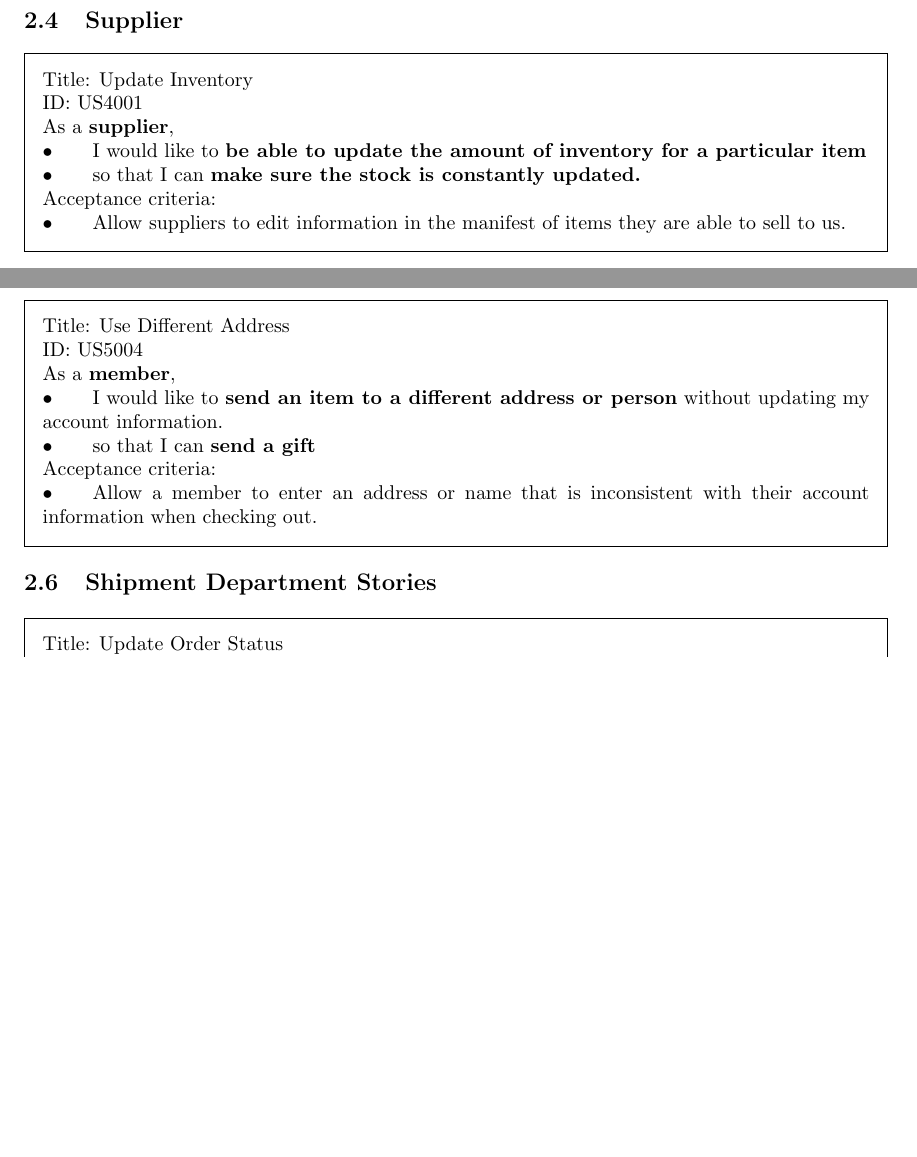
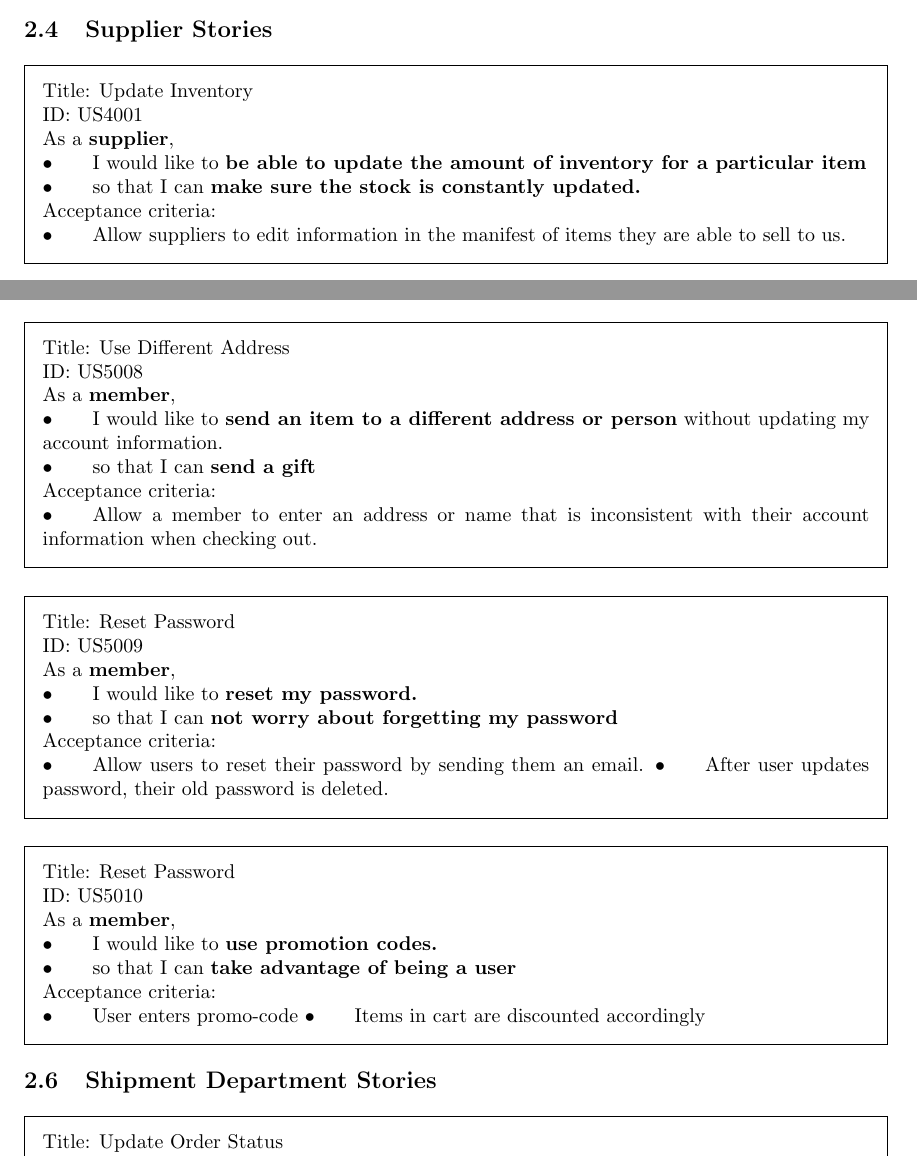
Before and after one commit to matthewwicker/SoftwareEngineeringProject, a LaTeX document (Deliverable1.tex): two parts of pages 7 and 9 of 9 before the commit and two parts of pages 6 and 8 of 9 after it, joined at a grey line, cut so that both start at the same text, the shorter picture padded with empty space. Compiled offline with pdfLaTeX.

Commit message:
updated userstories up to requirement 14

```diff
--- a/Deliverable1.tex
+++ b/Deliverable1.tex
@@ -247,9 +272,7 @@ As a \textbf{shopper},\\
   \textbullet  \quad \quad Send an email confirming registration \\
 \end{framed}
 
-\newpage
-
-\subsection{Supplier}
+\subsection{Supplier Stories}
 
 \begin{framed}
 \noindent
@@ -374,12 +397,36 @@ Acceptance criteria: \\
 \begin{framed}
 \noindent
 Title:  Use Different Address \\
-ID: US5004 \\
+ID: US5008 \\
 As a \textbf{member},\\
 \textbullet  \quad \quad I would like to \textbf{send an item to a different address or person} without updating my account information.\\
 \textbullet  \quad \quad so that I can \textbf{send a gift}\\
 Acceptance criteria: \\
 \textbullet  \quad \quad Allow a member to enter an address or name that is inconsistent with their account information when checking out.
+\end{framed}
+
+\begin{framed}
+\noindent
+Title:  Reset Password \\
+ID: US5009 \\
+As a \textbf{member},\\
+\textbullet  \quad \quad I would like to \textbf{reset my password.}\\
+\textbullet  \quad \quad so that I can \textbf{not worry about forgetting my password}\\
+Acceptance criteria: \\
+\textbullet  \quad \quad Allow users to reset their password by sending them an email.
+\textbullet  \quad \quad After user updates password, their old password is deleted.
+\end{framed}
+
+\begin{framed}
+\noindent
+Title:  Reset Password \\
+ID: US5010 \\
+As a \textbf{member},\\
+\textbullet  \quad \quad I would like to \textbf{use promotion codes.}\\
+\textbullet  \quad \quad so that I can \textbf{take advantage of being a user}\\
+Acceptance criteria: \\
+\textbullet  \quad \quad User enters promo-code
+\textbullet  \quad \quad Items in cart are discounted accordingly
 \end{framed}
 
 
```
Also changed, not shown: Deliverable1.tex (49 more changed lines), 1 other file.
